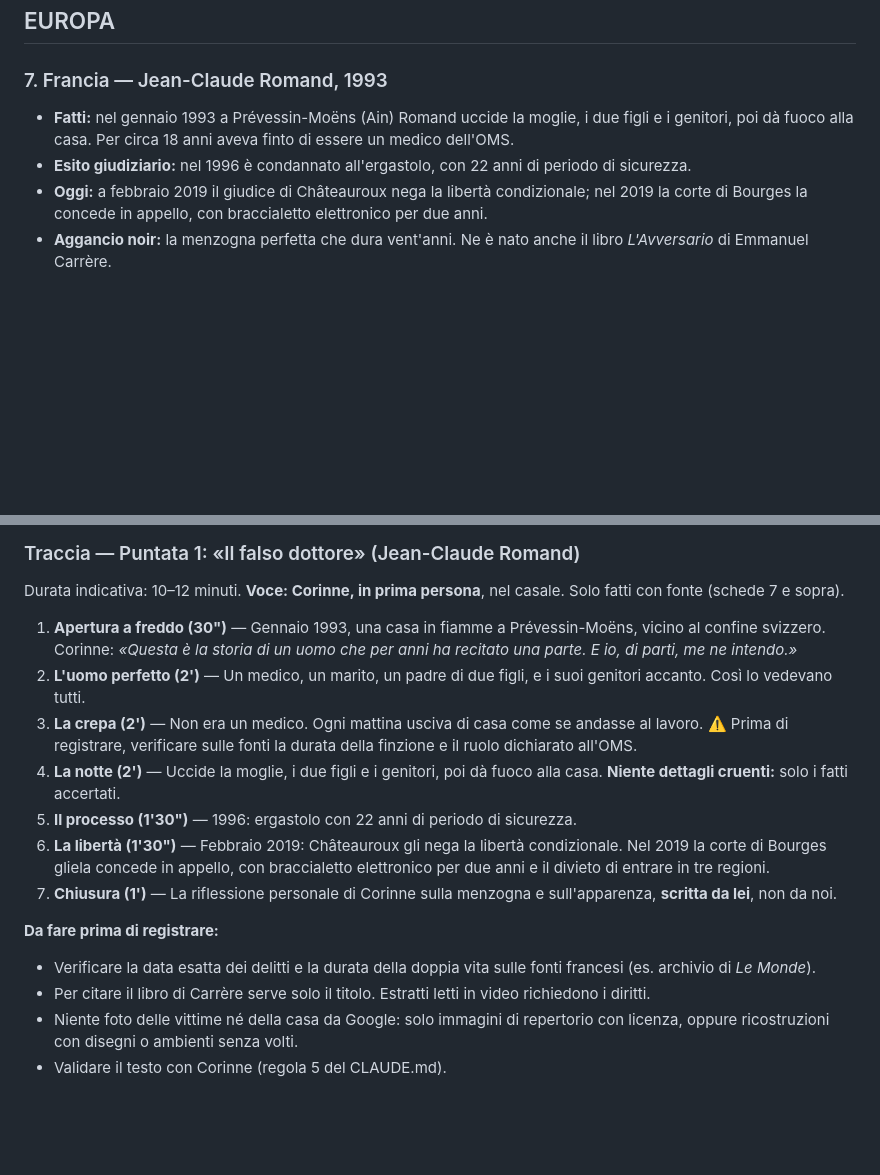
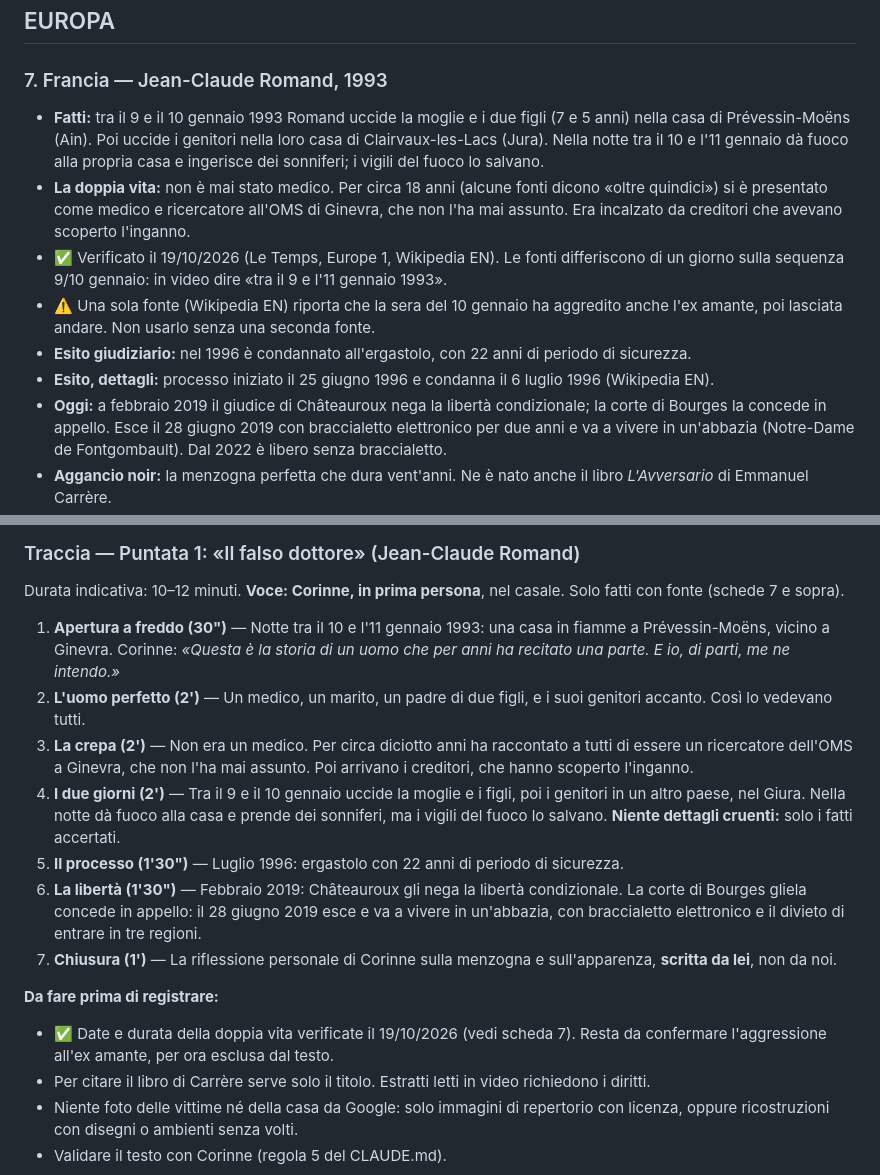
Before and after one commit to aliosciapericoli-collab/corinne-clery-, a Markdown page: docs/CASI-NOIR.md, 2 parts joined by grey strips. Drawn GitHub-style; blank space fills up the shorter version.

Commit message:
Casi noir: verifica e correzione cronologia caso Romand
Co-Authored-By: Claude Opus 5.5 <noreply@anthropic.com>
Claude-Session: https://claude.ai/code/session_01A1AAH2DFHruQ8dx2WuMm4N

```diff
--- a/docs/CASI-NOIR.md
+++ b/docs/CASI-NOIR.md
@@ -71,7 +71,11 @@ Compilato il 19 ottobre 2026. **16 casi** (10 Italia, 6 Europa).
 ## EUROPA
 
 ### 7. Francia — Jean-Claude Romand, 1993
-- **Fatti:** nel gennaio 1993 a Prévessin-Moëns (Ain) Romand uccide la moglie, i due figli e i genitori, poi dà fuoco alla casa. Per circa 18 anni aveva finto di essere un medico dell'OMS.
+- **Fatti:** tra il 9 e il 10 gennaio 1993 Romand uccide la moglie e i due figli (7 e 5 anni) nella casa di Prévessin-Moëns (Ain). Poi uccide i genitori nella loro casa di Clairvaux-les-Lacs (Jura). Nella notte tra il 10 e l'11 gennaio dà fuoco alla propria casa e ingerisce dei sonniferi; i vigili del fuoco lo salvano.
+- **La doppia vita:** non è mai stato medico. Per circa 18 anni (alcune fonti dicono «oltre quindici») si è presentato come medico e ricercatore all'OMS di Ginevra, che non l'ha mai assunto. Era incalzato da creditori che avevano scoperto l'inganno.
+- ✅ Verificato il 19/10/2026 (Le Temps, Europe 1, Wikipedia EN). Le fonti differiscono di un giorno sulla sequenza 9/10 gennaio: in video dire «tra il 9 e l'11 gennaio 1993».
+- ⚠️ Una sola fonte (Wikipedia EN) riporta che la sera del 10 gennaio ha aggredito anche l'ex amante, poi lasciata andare. Non usarlo senza una seconda fonte.
 - **Esito giudiziario:** nel 1996 è condannato all'ergastolo, con 22 anni di periodo di sicurezza.
-- **Oggi:** a febbraio 2019 il giudice di Châteauroux nega la libertà condizionale; nel 2019 la corte di Bourges la concede in appello, con braccialetto elettronico per due anni.
+- **Esito, dettagli:** processo iniziato il 25 giugno 1996 e condanna il 6 luglio 1996 (Wikipedia EN).
+- **Oggi:** a febbraio 2019 il giudice di Châteauroux nega la libertà condizionale; la corte di Bourges la concede in appello. Esce il 28 giugno 2019 con braccialetto elettronico per due anni e va a vivere in un'abbazia (Notre-Dame de Fontgombault). Dal 2022 è libero senza braccialetto.
 - **Aggancio noir:** la menzogna perfetta che dura vent'anni. Ne è nato anche il libro *L'Avversario* di Emmanuel Carrère.
@@ -166,16 +170,16 @@ Compilato il 19 ottobre 2026. **16 casi** (10 Italia, 6 Europa).
 ### Traccia — Puntata 1: «Il falso dottore» (Jean-Claude Romand)
 Durata indicativa: 10–12 minuti. **Voce: Corinne, in prima persona**, nel casale. Solo fatti con fonte (schede 7 e sopra).
 
-1. **Apertura a freddo (30")** — Gennaio 1993, una casa in fiamme a Prévessin-Moëns, vicino al confine svizzero. Corinne: *«Questa è la storia di un uomo che per anni ha recitato una parte. E io, di parti, me ne intendo.»*
+1. **Apertura a freddo (30")** — Notte tra il 10 e l'11 gennaio 1993: una casa in fiamme a Prévessin-Moëns, vicino a Ginevra. Corinne: *«Questa è la storia di un uomo che per anni ha recitato una parte. E io, di parti, me ne intendo.»*
 2. **L'uomo perfetto (2')** — Un medico, un marito, un padre di due figli, e i suoi genitori accanto. Così lo vedevano tutti.
-3. **La crepa (2')** — Non era un medico. Ogni mattina usciva di casa come se andasse al lavoro. ⚠️ Prima di registrare, verificare sulle fonti la durata della finzione e il ruolo dichiarato all'OMS.
-4. **La notte (2')** — Uccide la moglie, i due figli e i genitori, poi dà fuoco alla casa. **Niente dettagli cruenti:** solo i fatti accertati.
-5. **Il processo (1'30")** — 1996: ergastolo con 22 anni di periodo di sicurezza.
-6. **La libertà (1'30")** — Febbraio 2019: Châteauroux gli nega la libertà condizionale. Nel 2019 la corte di Bourges gliela concede in appello, con braccialetto elettronico per due anni e il divieto di entrare in tre regioni.
+3. **La crepa (2')** — Non era un medico. Per circa diciotto anni ha raccontato a tutti di essere un ricercatore dell'OMS a Ginevra, che non l'ha mai assunto. Poi arrivano i creditori, che hanno scoperto l'inganno.
+4. **I due giorni (2')** — Tra il 9 e il 10 gennaio uccide la moglie e i figli, poi i genitori in un altro paese, nel Giura. Nella notte dà fuoco alla casa e prende dei sonniferi, ma i vigili del fuoco lo salvano. **Niente dettagli cruenti:** solo i fatti accertati.
+5. **Il processo (1'30")** — Luglio 1996: ergastolo con 22 anni di periodo di sicurezza.
+6. **La libertà (1'30")** — Febbraio 2019: Châteauroux gli nega la libertà condizionale. La corte di Bourges gliela concede in appello: il 28 giugno 2019 esce e va a vivere in un'abbazia, con braccialetto elettronico e il divieto di entrare in tre regioni.
 7. **Chiusura (1')** — La riflessione personale di Corinne sulla menzogna e sull'apparenza, **scritta da lei**, non da noi.
 
 **Da fare prima di registrare:**
-- Verificare la data esatta dei delitti e la durata della doppia vita sulle fonti francesi (es. archivio di *Le Monde*).
+- ✅ Date e durata della doppia vita verificate il 19/10/2026 (vedi scheda 7). Resta da confermare l'aggressione all'ex amante, per ora esclusa dal testo.
 - Per citare il libro di Carrère serve solo il titolo. Estratti letti in video richiedono i diritti.
 - Niente foto delle vittime né della casa da Google: solo immagini di repertorio con licenza, oppure ricostruzioni con disegni o ambienti senza volti.
 - Validare il testo con Corinne (regola 5 del CLAUDE.md).
```
Also changed, not shown: other parts of docs/CASI-NOIR.md (+1 -1 lines).
